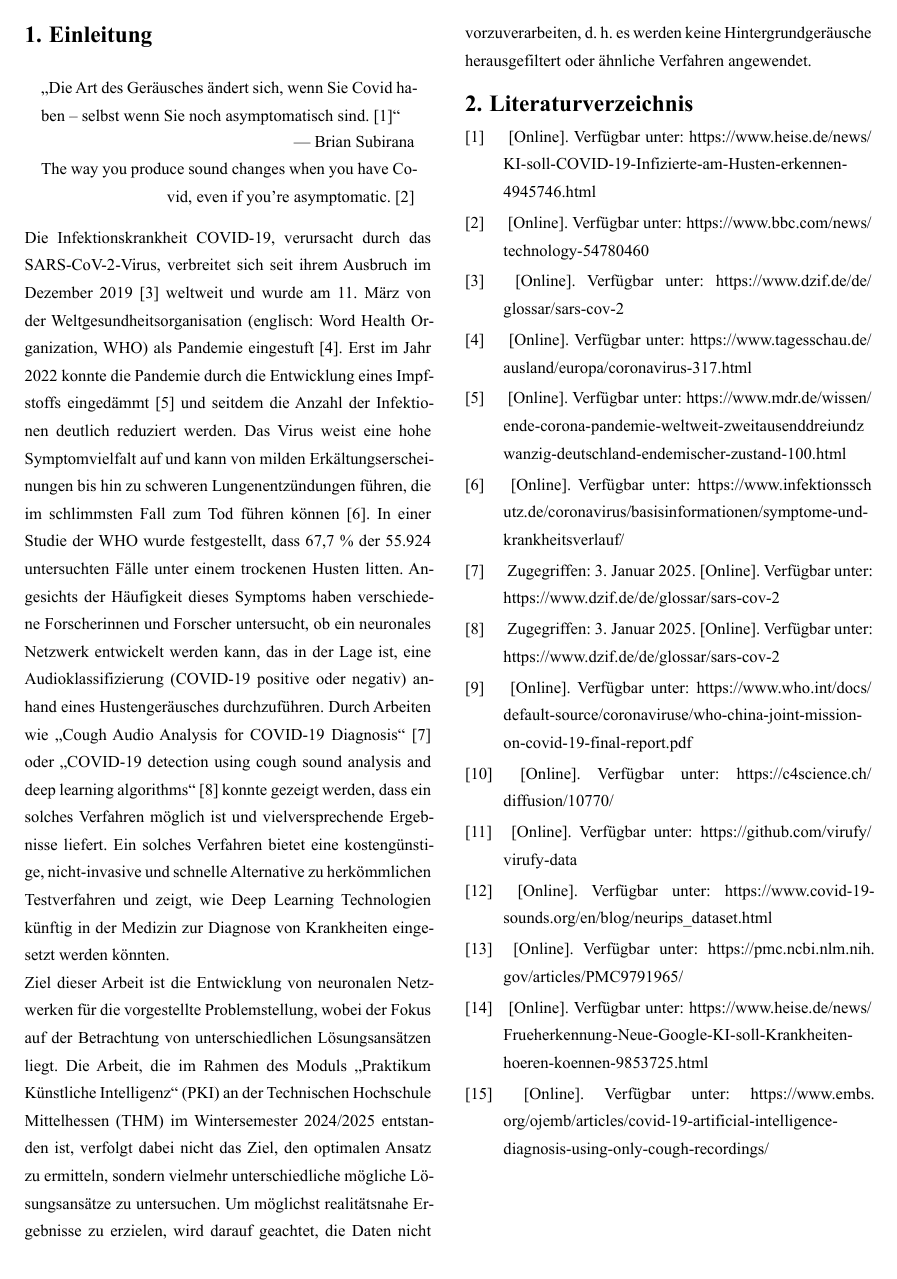
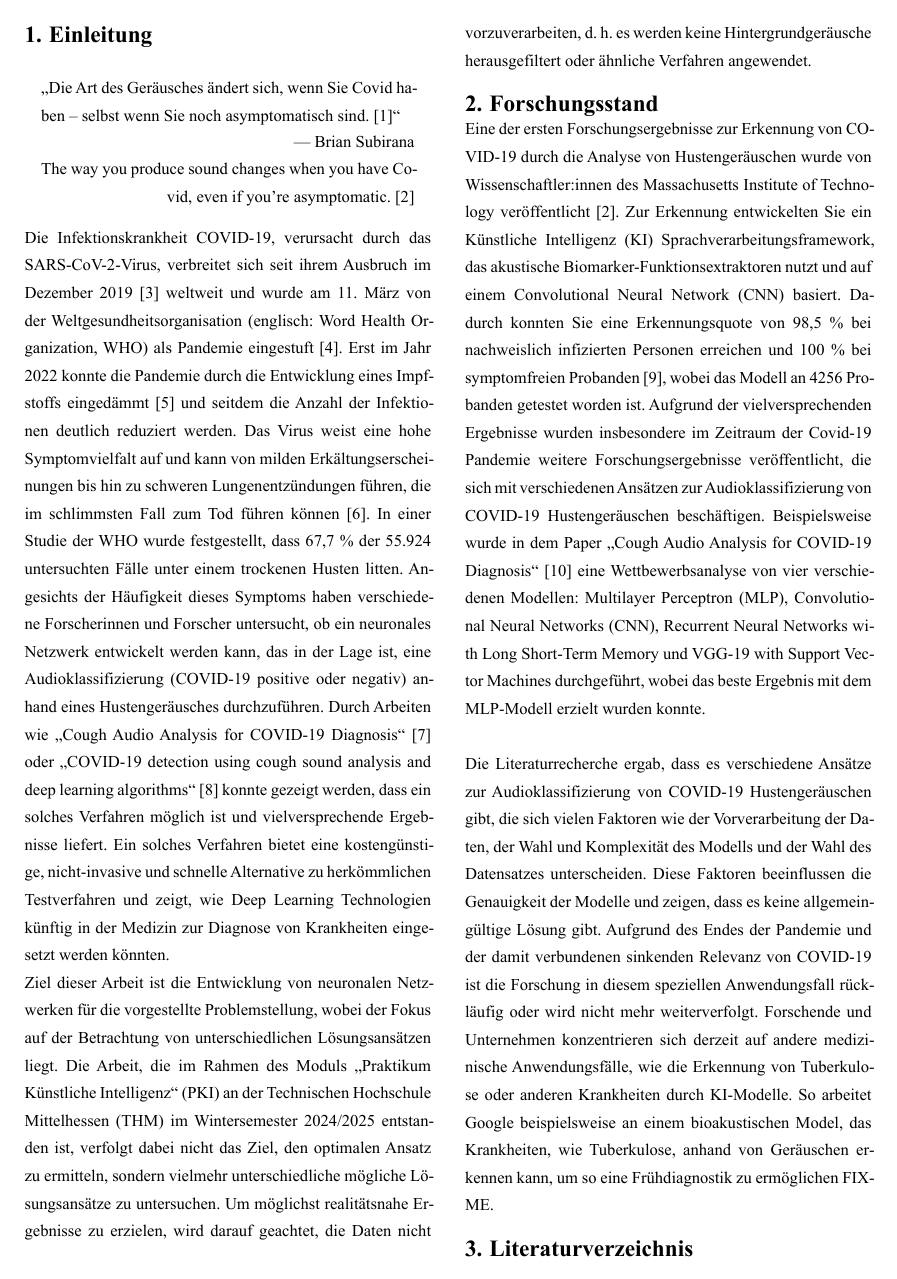
Before and after one commit to nightsplinter/pki, a Typst document (doc/report.typ): page 2 of 2 before the commit and page 2 of 3 after it. The pictures show the PDF file doc/report.pdf that the author committed with the source.

Commit message:
Add the current state of research to the report

```diff
--- a/doc/report.typ
+++ b/doc/report.typ
@@ -25,5 +25,13 @@ Das Virus weist eine hohe Symptomvielfalt auf und kann von milden Erkältungsers
 \
 Ziel dieser Arbeit ist die Entwicklung von neuronalen Netzwerken für die vorgestellte Problemstellung, wobei der Fokus auf der Betrachtung von unterschiedlichen Lösungsansätzen liegt. Die Arbeit, die im Rahmen des Moduls "Praktikum Künstliche Intelligenz" (PKI) an der Technischen Hochschule Mittelhessen (THM) im Wintersemester 2024/2025 entstanden ist, verfolgt dabei nicht das Ziel, den optimalen Ansatz zu ermitteln, sondern vielmehr unterschiedliche mögliche Lösungsansätze zu untersuchen. Um möglichst realitätsnahe Ergebnisse zu erzielen, wird darauf geachtet, die Daten nicht vorzuverarbeiten, d. h. es werden keine Hintergrundgeräusche herausgefiltert oder ähnliche Verfahren angewendet.
 
+= Forschungsstand
+Eine der ersten Forschungsergebnisse zur Erkennung von COVID-19 durch die Analyse von Hustengeräuschen wurde von Wissenschaftler:innen des Massachusetts Institute of Technology veröffentlicht @orginal. Zur Erkennung entwickelten Sie ein Künstliche Intelligenz (KI) Sprachverarbeitungsframework, das akustische Biomarker-Funktionsextraktoren nutzt und auf einem Convolutional Neural Network (CNN) basiert. Dadurch konnten Sie eine Erkennungsquote von 98,5 % bei nachweislich infizierten Personen erreichen und 100 % bei symptomfreien Probanden @mit, wobei das Modell an 4256 Probanden getestet worden ist.
+Aufgrund der vielversprechenden Ergebnisse wurden insbesondere im Zeitraum der Covid-19 Pandemie weitere Forschungsergebnisse veröffentlicht, die sich mit verschiedenen Ansätzen zur Audioklassifizierung von COVID-19 Hustengeräuschen beschäftigen. Beispielsweise wurde in dem Paper "Cough Audio Analysis for COVID-19 Diagnosis" @paper eine Wettbewerbsanalyse von vier verschiedenen Modellen: Multilayer Perceptron (MLP), Convolutional Neural Networks (CNN), Recurrent Neural Networks with Long Short-Term Memory und VGG-19 with Support Vector Machines durchgeführt, wobei das beste Ergebnis mit dem MLP-Modell erzielt wurden konnte.
+\
+\
+Die Literaturrecherche ergab, dass es verschiedene Ansätze zur Audioklassifizierung von COVID-19 Hustengeräuschen gibt, die sich vielen Faktoren wie der Vorverarbeitung der Daten, der Wahl und Komplexität des Modells und der Wahl des Datensatzes unterscheiden. Diese Faktoren beeinflussen die Genauigkeit der Modelle und zeigen, dass es keine allgemeingültige Lösung gibt.
+Aufgrund des Endes der Pandemie und der damit verbundenen sinkenden Relevanz von COVID-19 ist die Forschung in diesem speziellen Anwendungsfall rückläufig oder wird nicht mehr weiterverfolgt. Forschende und Unternehmen konzentrieren sich derzeit auf andere medizinische Anwendungsfälle, wie die Erkennung von Tuberkulose oder anderen Krankheiten durch KI-Modelle. So arbeitet Google beispielsweise an einem bioakustischen Model, das Krankheiten, wie Tuberkulose, anhand von Geräuschen erkennen kann, um so eine Frühdiagnostik zu ermöglichen FIXME.
+
 = Literaturverzeichnis
 #bibliography("./lib.yml",full: true, title: none, style: "ieee")
```
Also changed, not shown: doc/report.pdf.
